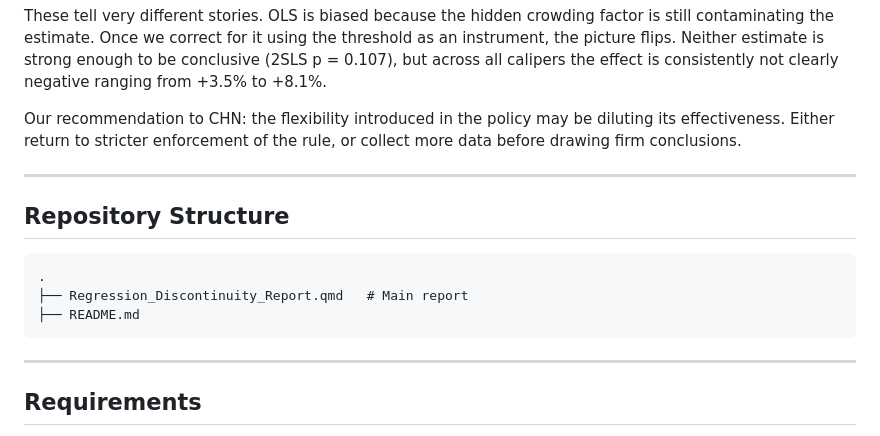
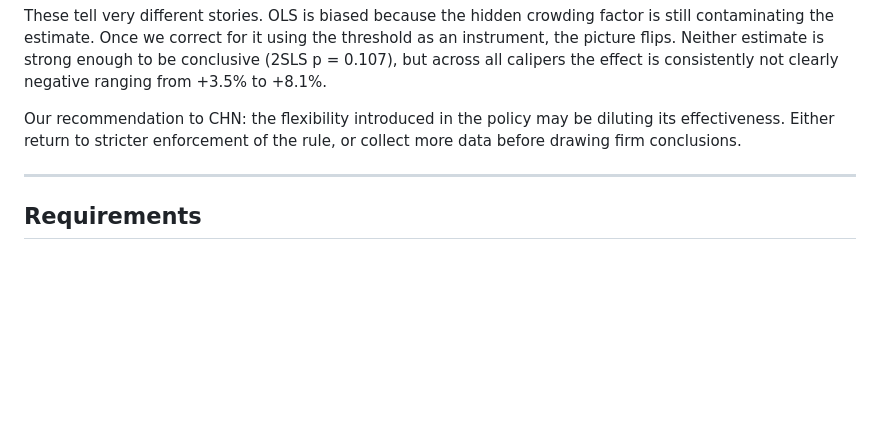
Before and after one commit to arpitarsamant-ctrl/Causal_Inference_Regression_Discontinuity, a Markdown page: README.md, the part around the change. Rendered like a GitHub page; blank space fills up the shorter version.

````diff
--- a/README.md
+++ b/README.md
@@ -110,15 +110,6 @@ These tell very different stories. OLS is biased because the hidden crowding fac
 
 Our recommendation to CHN: the flexibility introduced in the policy may be diluting its effectiveness. Either return to stricter enforcement of the rule, or collect more data before drawing firm conclusions.
 
----
-
-## Repository Structure
-
-```
-.
-├── Regression_Discontinuity_Report.qmd   # Main report
-├── README.md
-```
 
 ---
 
````
